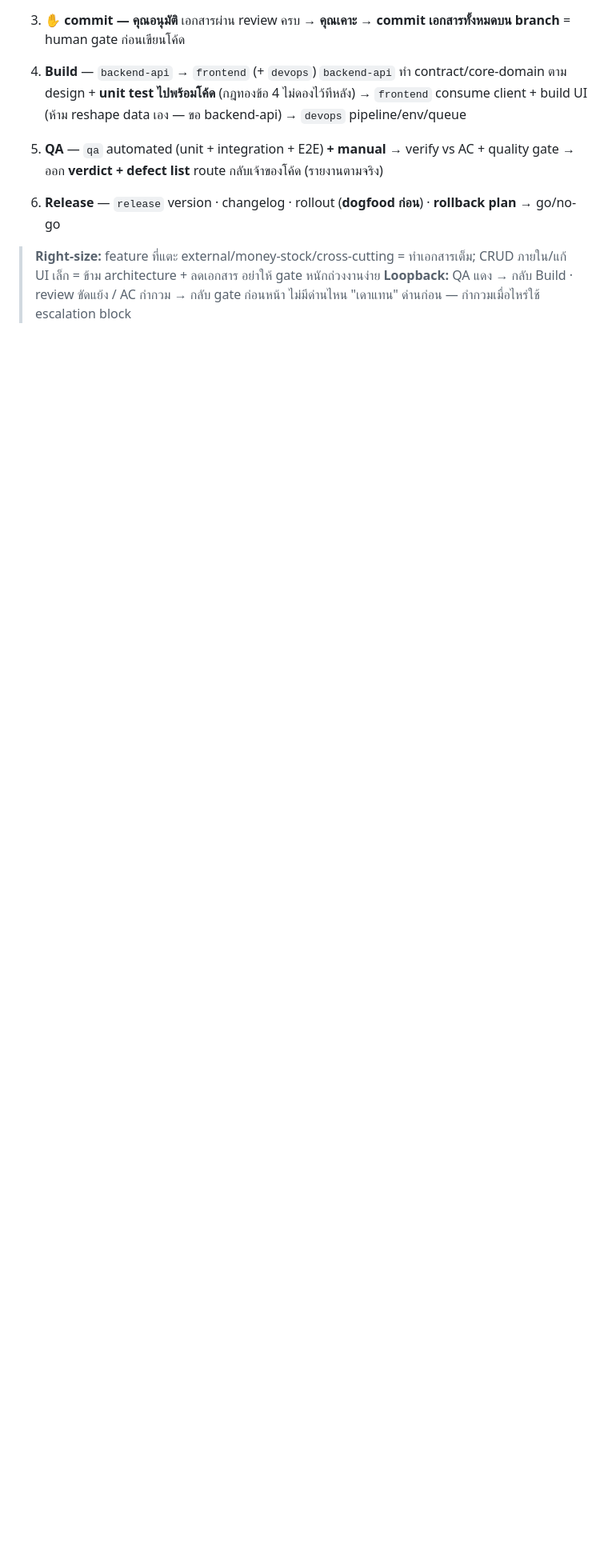
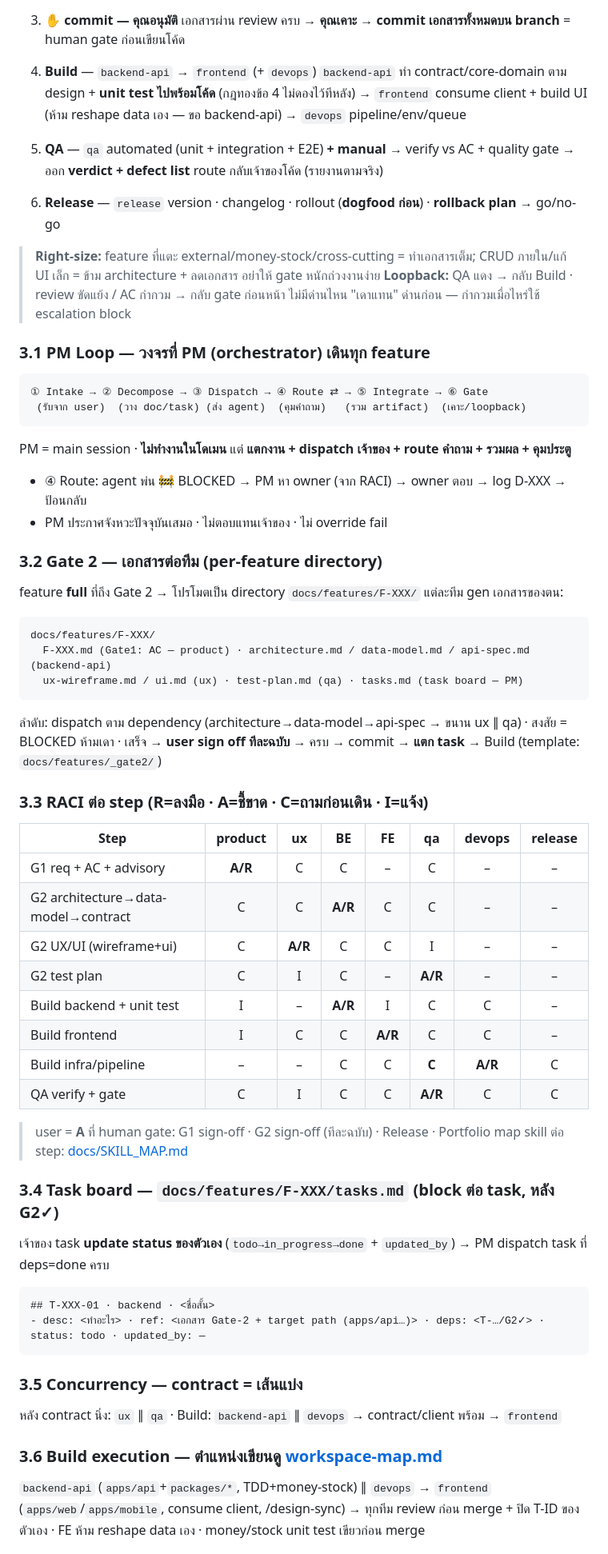
Before and after one commit to thewinwebdevelop/spec-inventory-manager, a Markdown page: WEB_TEAM.md, the part around one of its changes. Shown at 80% size. Rendered like a GitHub page; blank space fills up the shorter version.

Commit message:
docs: rewrite WEB_TEAM workflow (PM loop, RACI, Gate-2 doc flow, task board, QA 2-track)
Co-Authored-By: Claude Opus 4.8 <noreply@anthropic.com>

````diff
--- a/WEB_TEAM.md
+++ b/WEB_TEAM.md
@@ -133,3 +137,51 @@ Gate 1 ──► Gate 2 ──► ✋commit ──► Build ──► QA ──
 > **Loopback:** QA แดง → กลับ Build · review ขัดแย้ง / AC กำกวม → กลับ gate ก่อนหน้า
 > ไม่มีด่านไหน "เดาแทน" ด่านก่อน — กำกวมเมื่อไหร่ใช้ escalation block
 
+### 3.1 PM Loop — วงจรที่ PM (orchestrator) เดินทุก feature
+```
+① Intake → ② Decompose → ③ Dispatch → ④ Route ⇄ → ⑤ Integrate → ⑥ Gate
+ (รับจาก user)  (วาง doc/task) (ส่ง agent)  (คุมคำถาม)   (รวม artifact)  (เคาะ/loopback)
+```
+PM = main session · **ไม่ทำงานในโดเมน** แต่ **แตกงาน + dispatch เจ้าของ + route คำถาม + รวมผล + คุมประตู**
+- ④ Route: agent พ่น 🚧 BLOCKED → PM หา owner (จาก RACI) → owner ตอบ → log D-XXX → ป้อนกลับ
+- PM ประกาศจังหวะปัจจุบันเสมอ · ไม่ตอบแทนเจ้าของ · ไม่ override fail
+
+### 3.2 Gate 2 — เอกสารต่อทีม (per-feature directory)
+feature **full** ที่ถึง Gate 2 → โปรโมตเป็น directory `docs/features/F-XXX/` แต่ละทีม gen เอกสารของตน:
+```
+docs/features/F-XXX/
+  F-XXX.md (Gate1: AC — product) · architecture.md / data-model.md / api-spec.md (backend-api)
+  ux-wireframe.md / ui.md (ux) · test-plan.md (qa) · tasks.md (task board — PM)
+```
+ลำดับ: dispatch ตาม dependency (architecture→data-model→api-spec → ขนาน ux ∥ qa) · สงสัย = BLOCKED
+ห้ามเดา · เสร็จ → **user sign off ทีละฉบับ** → ครบ → commit → **แตก task** → Build
+(template: `docs/features/_gate2/`)
+
+### 3.3 RACI ต่อ step (R=ลงมือ · A=ชี้ขาด · C=ถามก่อนเดิน · I=แจ้ง)
+| Step | product | ux | BE | FE | qa | devops | release |
+|------|:--:|:--:|:--:|:--:|:--:|:--:|:--:|
+| G1 req + AC + advisory | **A/R** | C | C | – | C | – | – |
+| G2 architecture→data-model→contract | C | C | **A/R** | C | C | – | – |
+| G2 UX/UI (wireframe+ui) | C | **A/R** | C | C | I | – | – |
+| G2 test plan | C | I | C | – | **A/R** | – | – |
+| Build backend + unit test | I | – | **A/R** | I | C | C | – |
+| Build frontend | I | C | C | **A/R** | C | C | – |
+| Build infra/pipeline | – | – | C | C | **C** | **A/R** | C |
+| QA verify + gate | C | I | C | C | **A/R** | C | C |
+> user = **A** ที่ human gate: G1 sign-off · G2 sign-off (ทีละฉบับ) · Release · Portfolio
+> map skill ต่อ step: [docs/SKILL_MAP.md](docs/SKILL_MAP.md)
+
+### 3.4 Task board — `docs/features/F-XXX/tasks.md` (block ต่อ task, หลัง G2✓)
+เจ้าของ task **update status ของตัวเอง** (`todo→in_progress→done` + `updated_by`) → PM dispatch task ที่ deps=done ครบ
+```
+## T-XXX-01 · backend · <ชื่อสั้น>
+- desc: <ทำอะไร> · ref: <เอกสาร Gate-2 + target path (apps/api…)> · deps: <T-…/G2✓> · status: todo · updated_by: —
+```
+
+### 3.5 Concurrency — contract = เส้นแบ่ง
+หลัง contract นิ่ง: `ux` ∥ `qa` · Build: `backend-api` ∥ `devops` → contract/client พร้อม → `frontend`
+
+### 3.6 Build execution — ตำแหน่งเขียนดู [workspace-map.md](docs/workspace-map.md)
+`backend-api` (`apps/api`+`packages/*`, TDD+money-stock) ∥ `devops` → `frontend` (`apps/web`/`apps/mobile`, consume client, /design-sync)
+→ ทุกทีม review ก่อน merge + ปิด T-ID ของตัวเอง · FE ห้าม reshape data เอง · money/stock unit test เขียวก่อน merge
+
````
Also changed, not shown: other parts of WEB_TEAM.md (+14 -0 lines).
